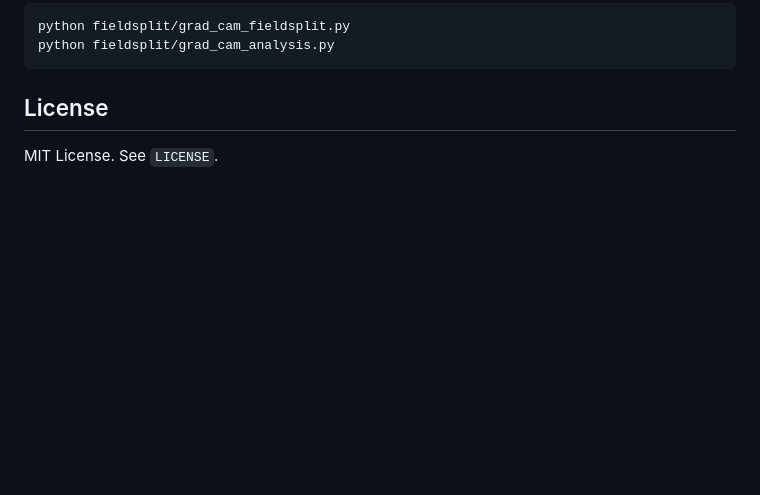
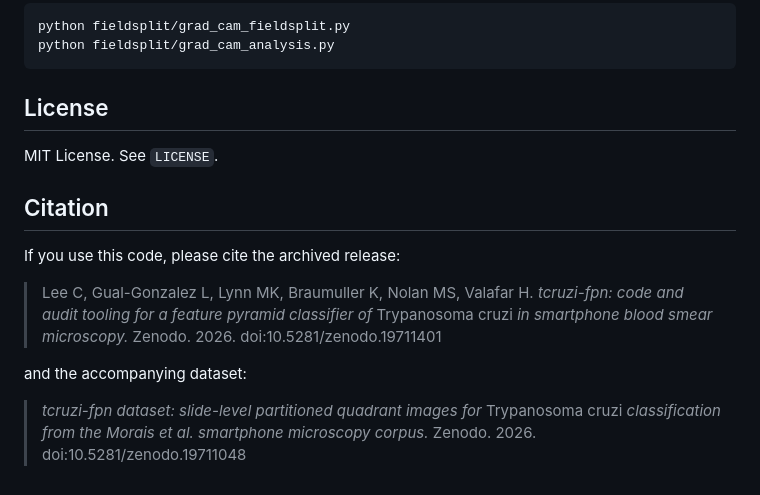
Before and after one commit to chrislee339/tcruzi-fpn, a Markdown page: README.md, the part around the change. Rendered like a GitHub page; blank space fills up the shorter version.

Commit message:
Add Citation section with code and dataset Zenodo DOIs

```diff
--- a/README.md
+++ b/README.md
@@ -77,3 +77,13 @@ python fieldsplit/grad_cam_analysis.py
 ## License
 
 MIT License. See `LICENSE`.
+
+## Citation
+
+If you use this code, please cite the archived release:
+
+> Lee C, Gual-Gonzalez L, Lynn MK, Braumuller K, Nolan MS, Valafar H. *tcruzi-fpn: code and audit tooling for a feature pyramid classifier of* Trypanosoma cruzi *in smartphone blood smear microscopy.* Zenodo. 2026. doi:10.5281/zenodo.19711401
+
+and the accompanying dataset:
+
+> *tcruzi-fpn dataset: slide-level partitioned quadrant images for* Trypanosoma cruzi *classification from the Morais et al. smartphone microscopy corpus.* Zenodo. 2026. doi:10.5281/zenodo.19711048
```
